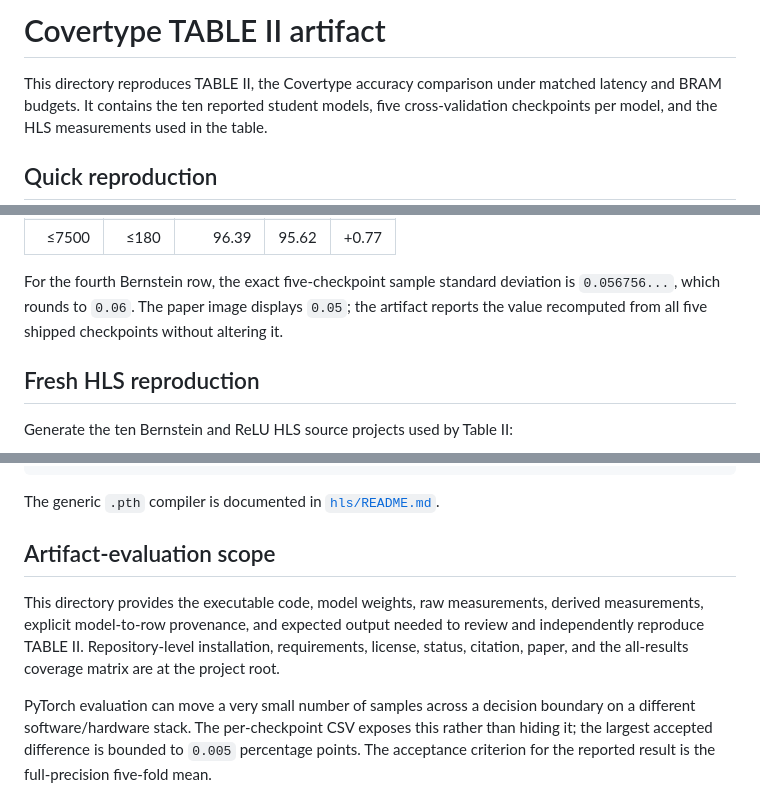
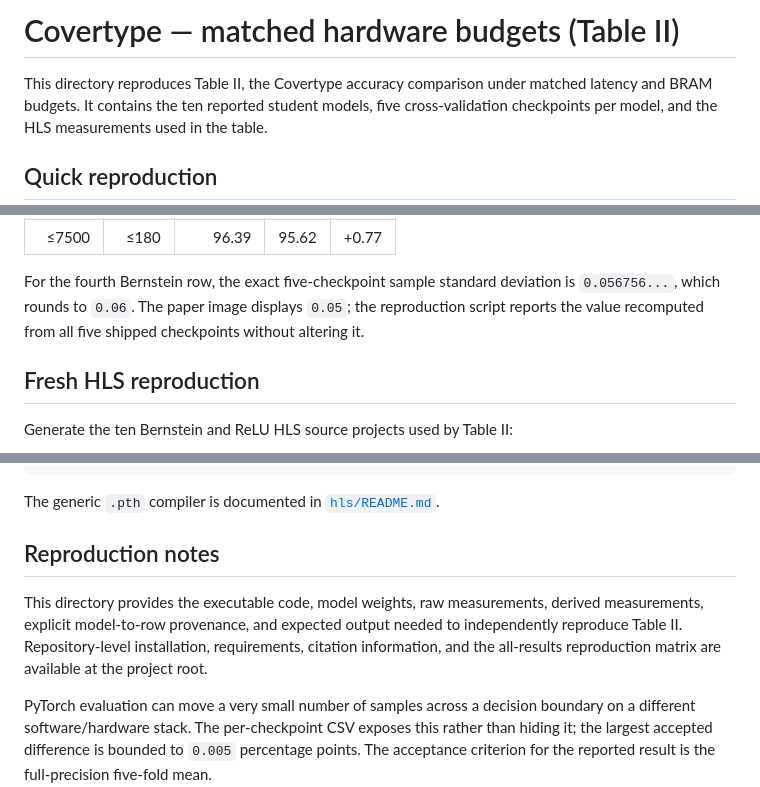
Before and after one commit to PervasiveAutonomyLab/Bern2Edge, a Markdown page: cover_type/README.md, 3 parts joined by grey strips. Drawn GitHub-style.

Commit message:
Revise README for Covertype clarity
Updated README to correct formatting and improve clarity on reproduction notes and artifact evaluation scope.

```diff
--- a/cover_type/README.md
+++ b/cover_type/README.md
@@ -1,6 +1,6 @@
-# Covertype TABLE II artifact
+# Covertype — matched hardware budgets (Table II)
 
-This directory reproduces TABLE II, the Covertype accuracy comparison under
+This directory reproduces Table II, the Covertype accuracy comparison under
 matched latency and BRAM budgets. It contains the ten reported student models,
 five cross-validation checkpoints per model, and the HLS measurements used in
 the table.
@@ -60,8 +60,8 @@ decimal places, the accuracy means are:
 
 For the fourth Bernstein row, the exact five-checkpoint sample standard
 deviation is `0.056756...`, which rounds to `0.06`. The paper image displays
-`0.05`; the artifact reports the value recomputed from all five shipped
-checkpoints without altering it.
+`0.05`; the reproduction script reports the value recomputed from all five
+shipped checkpoints without altering it.
 
 ## Fresh HLS reproduction
 
@@ -85,13 +85,13 @@ python cover_type/reproduce_table_ii_hardware.py --jobs 4
 The generic `.pth` compiler is documented in
 [`hls/README.md`](../hls/README.md).
 
-## Artifact-evaluation scope
+## Reproduction notes
 
 This directory provides the executable code, model weights, raw measurements,
 derived measurements, explicit model-to-row provenance, and expected output
-needed to review and independently reproduce TABLE II. Repository-level
-installation, requirements, license, status, citation, paper, and the
-all-results coverage matrix are at the project root.
+needed to independently reproduce Table II. Repository-level installation,
+requirements, citation information, and the all-results reproduction matrix are
+available at the project root.
 
 PyTorch evaluation can move a very small number of samples across a decision
 boundary on a different software/hardware stack. The per-checkpoint CSV exposes
```
